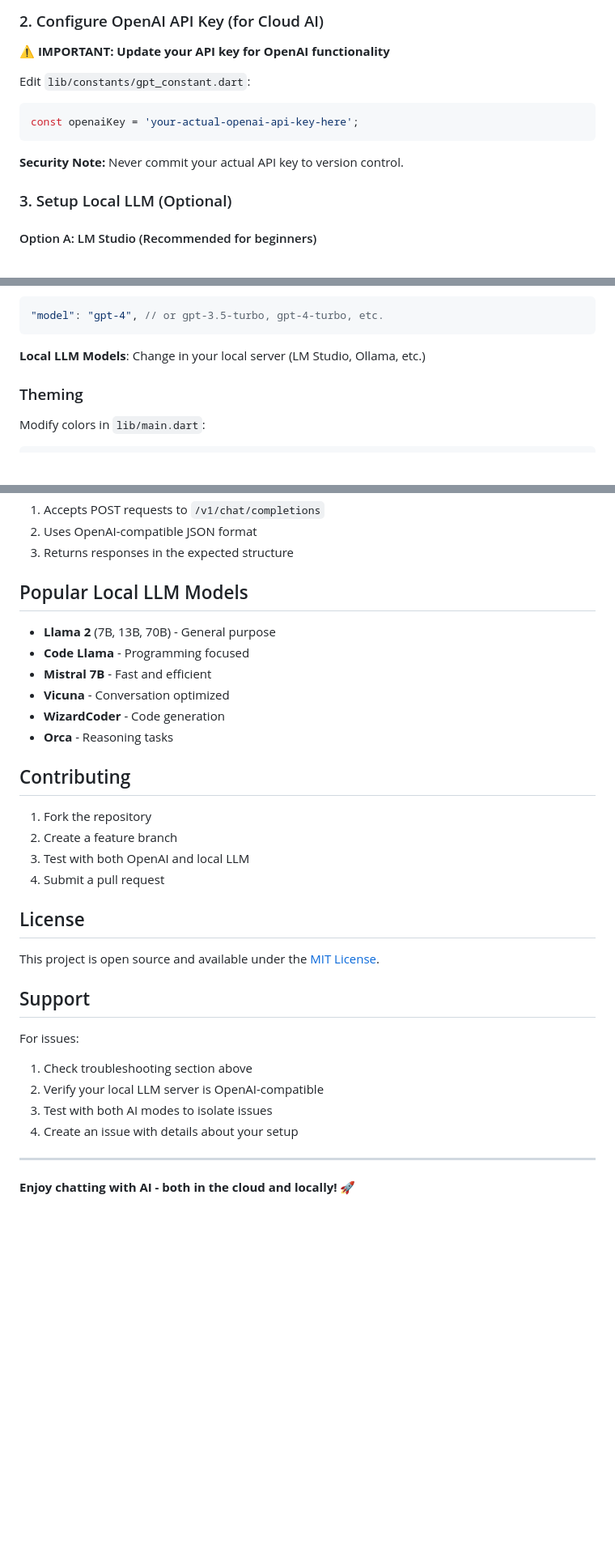
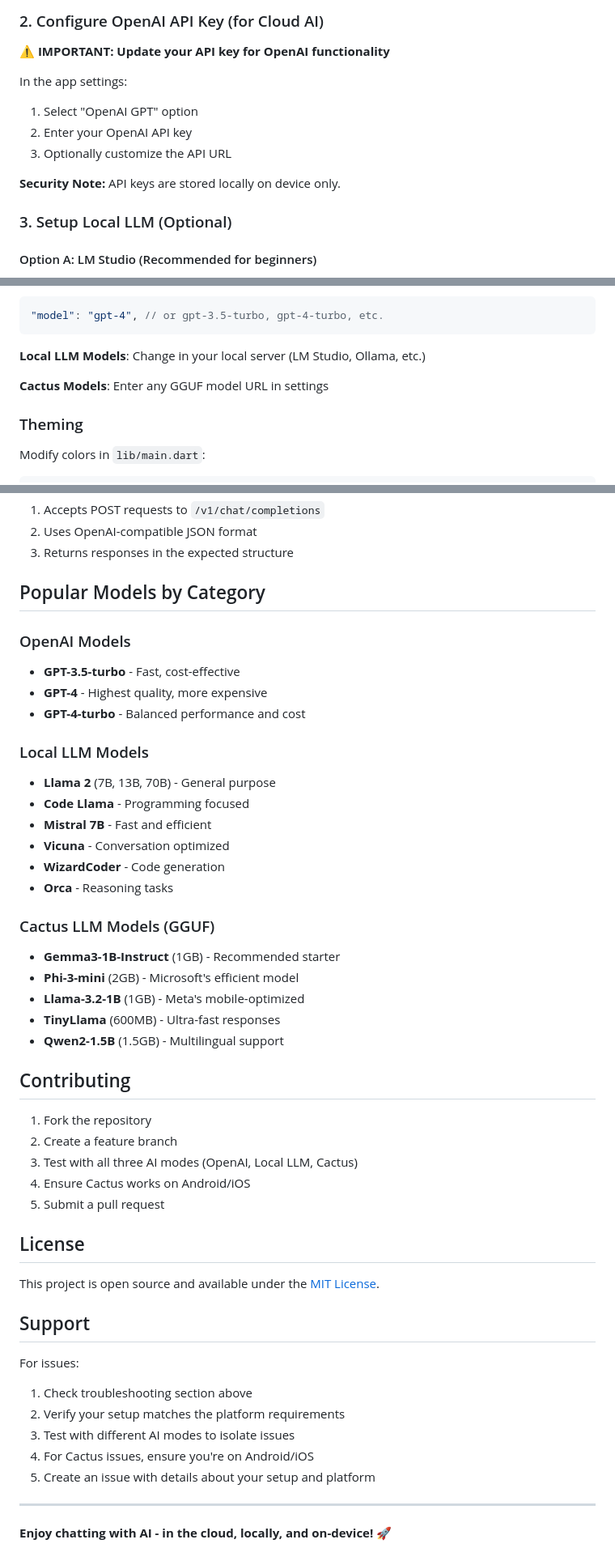
Before and after one commit to seehiong/project_byogpt, a Markdown page: README.md, 3 parts joined by grey strips. Shown at 81% size. Rendered like a GitHub page; blank space fills up the shorter version.

````diff
--- a/README.md
+++ b/README.md
@@ -60,13 +68,12 @@ flutter pub get
 
 **⚠️ IMPORTANT: Update your API key for OpenAI functionality**
 
-Edit `lib/constants/gpt_constant.dart`:
+In the app settings:
+1. Select "OpenAI GPT" option
+2. Enter your OpenAI API key
+3. Optionally customize the API URL
 
-```dart
-const openaiKey = 'your-actual-openai-api-key-here';
-```
-
-**Security Note:** Never commit your actual API key to version control.
+**Security Note:** API keys are stored locally on device only.
 
 ### 3. Setup Local LLM (Optional)
 
@@ -237,6 +292,8 @@ lib/
 ```
 
 **Local LLM Models**: Change in your local server (LM Studio, Ollama, etc.)
+
+**Cactus Models**: Enter any GGUF model URL in settings
 
 ### Theming
 
@@ -255,8 +312,14 @@ The app works with any OpenAI-compatible API. Just ensure your server:
 2. Uses OpenAI-compatible JSON format
 3. Returns responses in the expected structure
 
-## Popular Local LLM Models
+## Popular Models by Category
 
+### OpenAI Models
+- **GPT-3.5-turbo** - Fast, cost-effective
+- **GPT-4** - Highest quality, more expensive
+- **GPT-4-turbo** - Balanced performance and cost
+
+### Local LLM Models
 - **Llama 2** (7B, 13B, 70B) - General purpose
 - **Code Llama** - Programming focused
 - **Mistral 7B** - Fast and efficient
@@ -264,12 +327,20 @@ The app works with any OpenAI-compatible API. Just ensure your server:
 - **WizardCoder** - Code generation
 - **Orca** - Reasoning tasks
 
+### Cactus LLM Models (GGUF)
+- **Gemma3-1B-Instruct** (1GB) - Recommended starter
+- **Phi-3-mini** (2GB) - Microsoft's efficient model
+- **Llama-3.2-1B** (1GB) - Meta's mobile-optimized
+- **TinyLlama** (600MB) - Ultra-fast responses
+- **Qwen2-1.5B** (1.5GB) - Multilingual support
+
 ## Contributing
 
 1. Fork the repository
 2. Create a feature branch
-3. Test with both OpenAI and local LLM
-4. Submit a pull request
+3. Test with all three AI modes (OpenAI, Local LLM, Cactus)
+4. Ensure Cactus works on Android/iOS
+5. Submit a pull request
 
 ## License
 
@@ -279,10 +350,11 @@ This project is open source and available under the [MIT License](LICENSE).
 
 For issues:
 1. Check troubleshooting section above
-2. Verify your local LLM server is OpenAI-compatible
-3. Test with both AI modes to isolate issues
-4. Create an issue with details about your setup
+2. Verify your setup matches the platform requirements
+3. Test with different AI modes to isolate issues
+4. For Cactus issues, ensure you're on Android/iOS
+5. Create an issue with details about your setup and platform
 
 ---
 
-**Enjoy chatting with AI - both in the cloud and locally! 🚀**
+**Enjoy chatting with AI - in the cloud, locally, and on-device! 🚀**
````
Also changed, not shown: other parts of README.md (+77 -21 lines).
